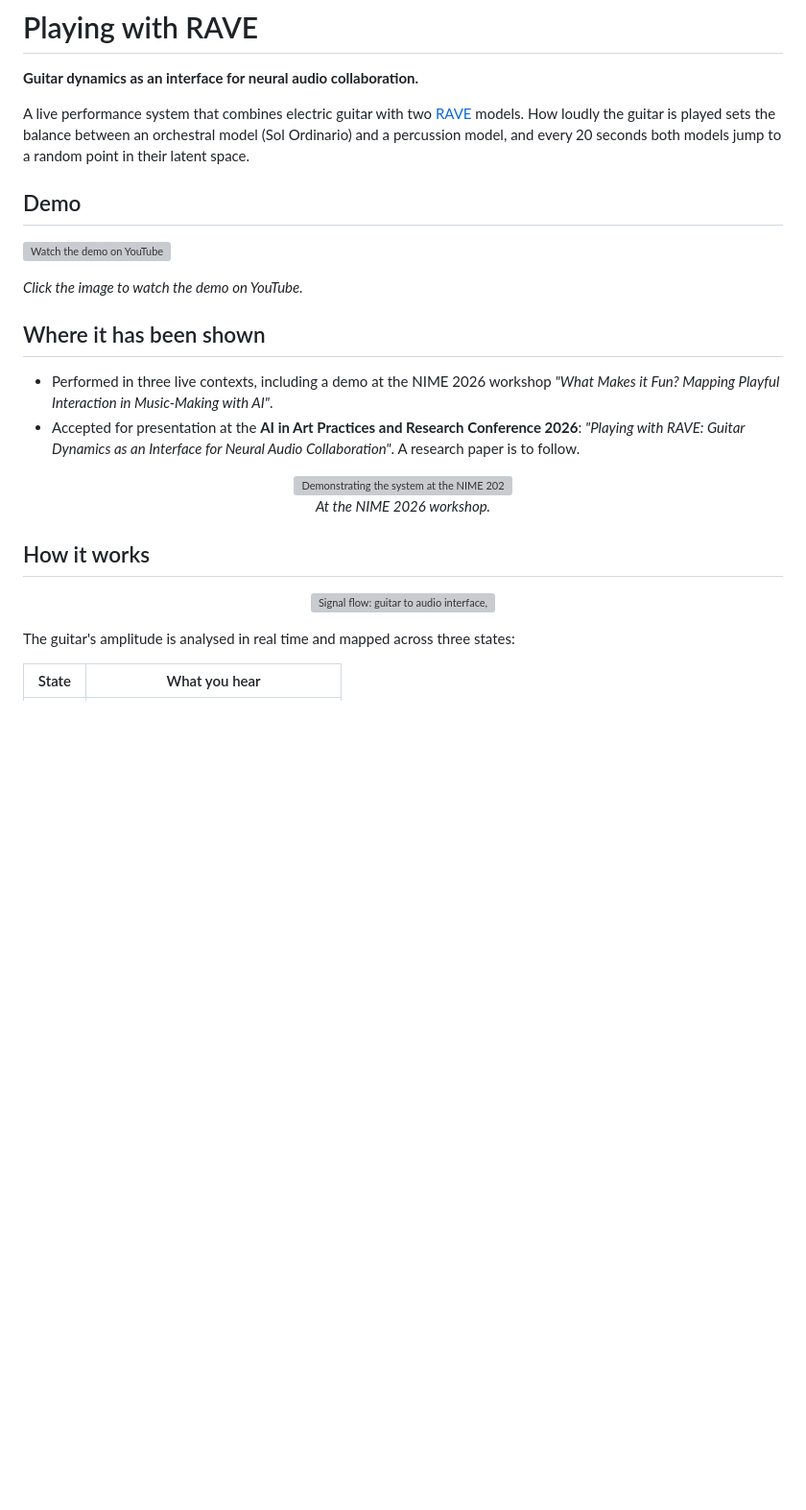
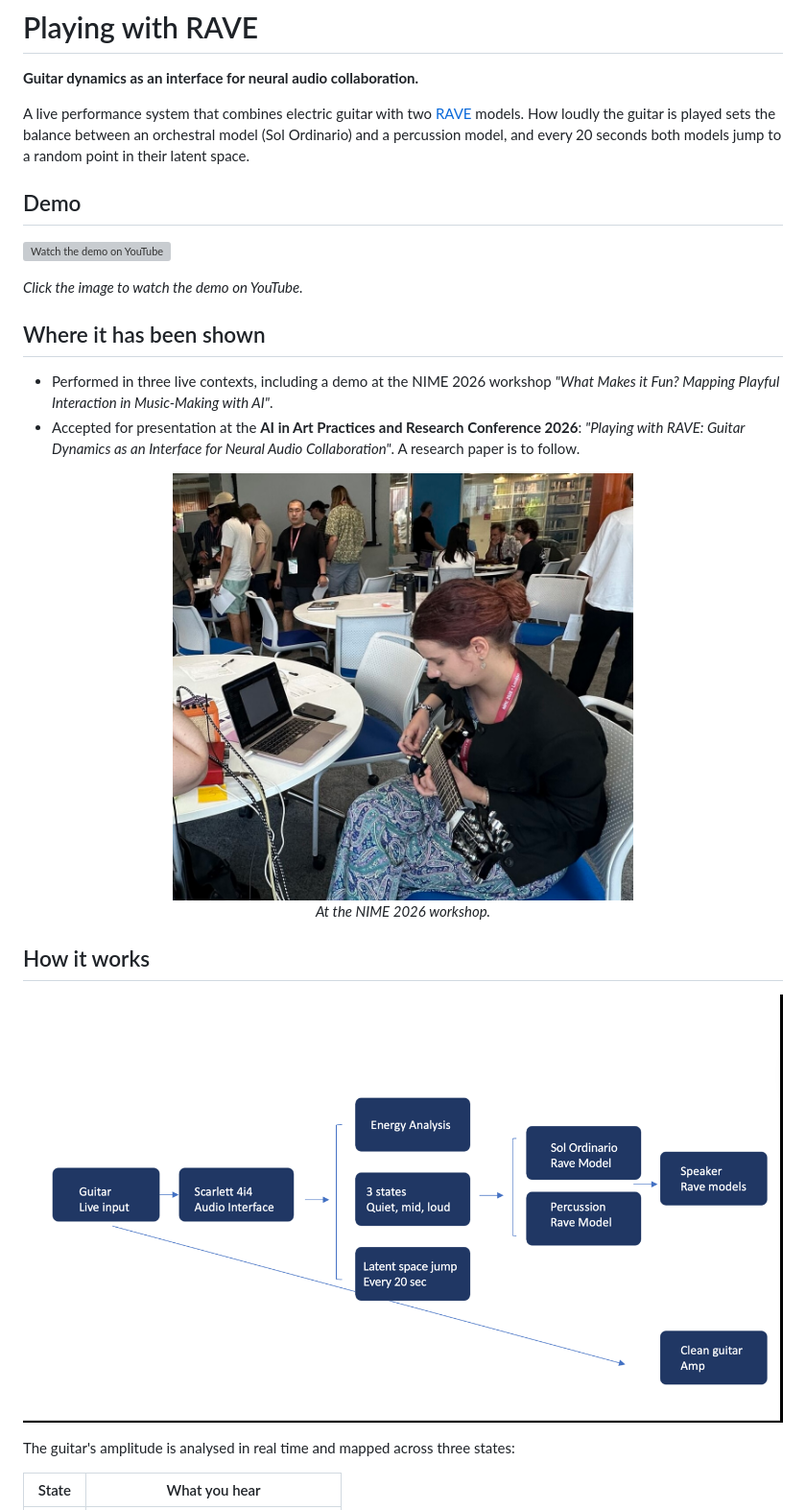
Before and after one commit to dariacotocu/Playing-with-RAVE, a Markdown page: README.md, the part around one of its changes. Shown at 96% size. Drawn GitHub-style; pictures changed too: images/nime-workshop.jpg (added), images/signal-flow.png (added); blank space fills up the shorter version; grey boxes are pictures that could not be loaded.

```diff
--- a/README.md
+++ b/README.md
@@ -3,7 +3,6 @@
 **Guitar dynamics as an interface for neural audio collaboration.**
 
 A live performance system that combines electric guitar with two [RAVE](https://github.com/acids-ircam/RAVE) models. How loudly the guitar is played sets the balance between an orchestral model (Sol Ordinario) and a percussion model, and every 20 seconds both models jump to a random point in their latent space.
-
 
 ## Demo
 
@@ -17,14 +16,14 @@ A live performance system that combines electric guitar with two [RAVE](https://
 - Accepted for presentation at the **AI in Art Practices and Research Conference 2026**: *"Playing with RAVE: Guitar Dynamics as an Interface for Neural Audio Collaboration"*. A research paper is to follow.
 
 <p align="center">
-  <img src="nime-workshop.jpg" alt="Demonstrating the system at the NIME 2026 workshop" width="480"><br>
+  <img src="images/nime-workshop.jpg" alt="Demonstrating the system at the NIME 2026 workshop" width="480"><br>
   <em>At the NIME 2026 workshop.</em>
 </p>
 
 ## How it works
 
 <p align="center">
-  <img src="signal-flow.png" alt="Signal flow: guitar to audio interface, amplitude analysis, three states, two RAVE models, speaker" width="100%">
+  <img src="images/signal-flow.png" alt="Signal flow: guitar to audio interface, amplitude analysis, three states, two RAVE models, speaker" width="100%">
 </p>
 
 The guitar's amplitude is analysed in real time and mapped across three states:
```
Also changed, not shown: other parts of README.md (+0 -1 lines).
